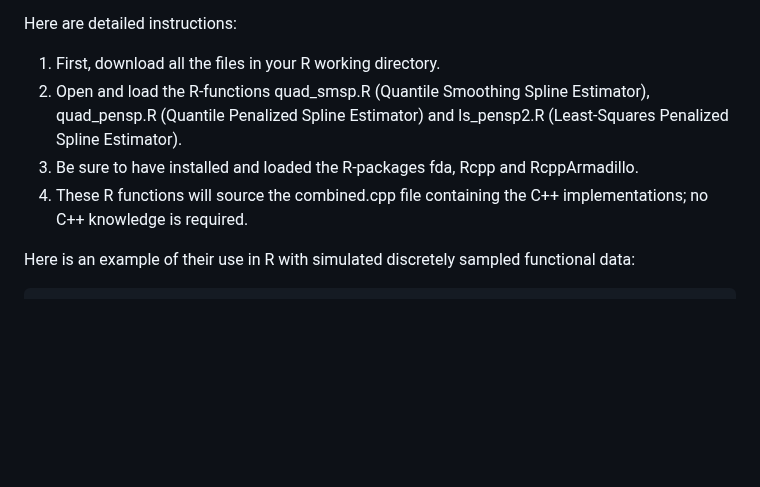
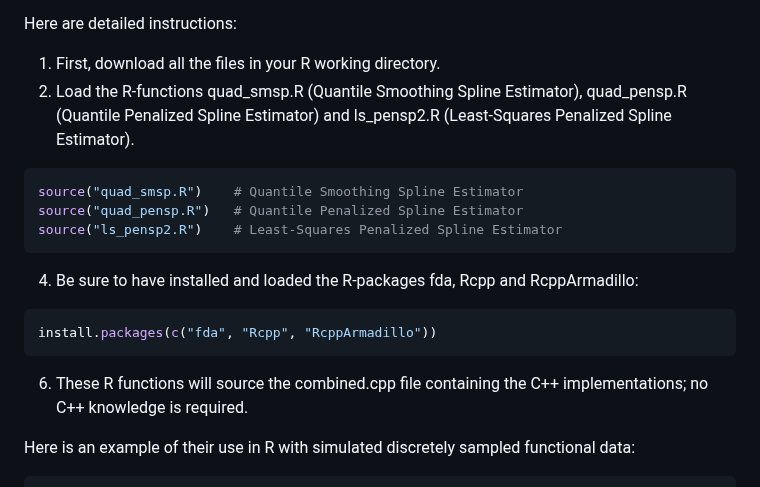
Before and after one commit to ioanniskalogridis/Robust-Functional-Location-Estimation, a Markdown page: README.md, the part around the change. Rendered like a GitHub page; blank space fills up the shorter version.

````diff
--- a/README.md
+++ b/README.md
@@ -3,9 +3,21 @@ Kalogridis and Van Aelst (2023, SJS).
 
 Here are detailed instructions:
 1. First, download all the files in your R working directory.
-2. Open and load the R-functions quad_smsp.R (Quantile Smoothing Spline Estimator), quad_pensp.R (Quantile Penalized Spline Estimator) and ls_pensp2.R (Least-Squares Penalized Spline Estimator).
-3. Be sure to have installed and loaded the R-packages fda, Rcpp and RcppArmadillo.
-4. These R functions will source the combined.cpp file containing the C++ implementations; no C++ knowledge is required.
+2. Load the R-functions quad_smsp.R (Quantile Smoothing Spline Estimator), quad_pensp.R (Quantile Penalized Spline Estimator) and ls_pensp2.R (Least-Squares Penalized Spline Estimator).
+
+```r
+source("quad_smsp.R")    # Quantile Smoothing Spline Estimator
+source("quad_pensp.R")   # Quantile Penalized Spline Estimator
+source("ls_pensp2.R")    # Least-Squares Penalized Spline Estimator
+```
+
+4. Be sure to have installed and loaded the R-packages fda, Rcpp and RcppArmadillo:
+
+```r
+install.packages(c("fda", "Rcpp", "RcppArmadillo"))
+```
+
+6. These R functions will source the combined.cpp file containing the C++ implementations; no C++ knowledge is required.
 
 Here is an example of their use in R with simulated discretely sampled functional data:
 
````
